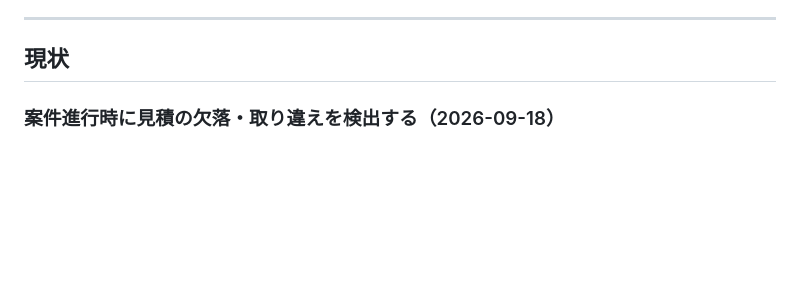
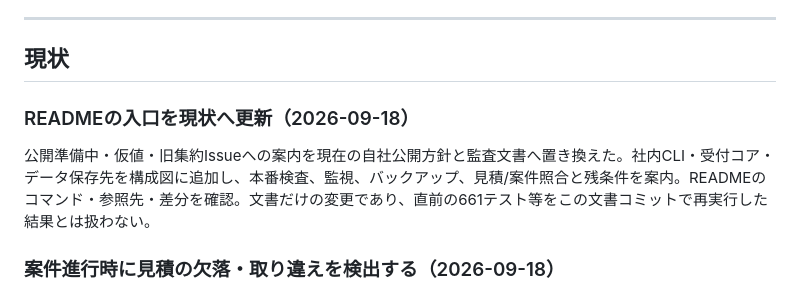
Before and after one commit to bright-broom/tsumugi, a Markdown page: docs/status.md, the part around the change. Rendered like a GitHub page; blank space fills up the shorter version.

```diff
--- a/docs/status.md
+++ b/docs/status.md
@@ -9,6 +9,10 @@
 ---
 
 ## 現状
+
+### READMEの入口を現状へ更新（2026-09-18）
+
+公開準備中・仮値・旧集約Issueへの案内を現在の自社公開方針と監査文書へ置き換えた。社内CLI・受付コア・データ保存先を構成図に追加し、本番検査、監視、バックアップ、見積/案件照合と残条件を案内。READMEのコマンド・参照先・差分を確認。文書だけの変更であり、直前の661テスト等をこの文書コミットで再実行した結果とは扱わない。
 
 ### 案件進行時に見積の欠落・取り違えを検出する（2026-09-18）
 
```
Also changed, not shown: README.md (+36 -6 lines).
